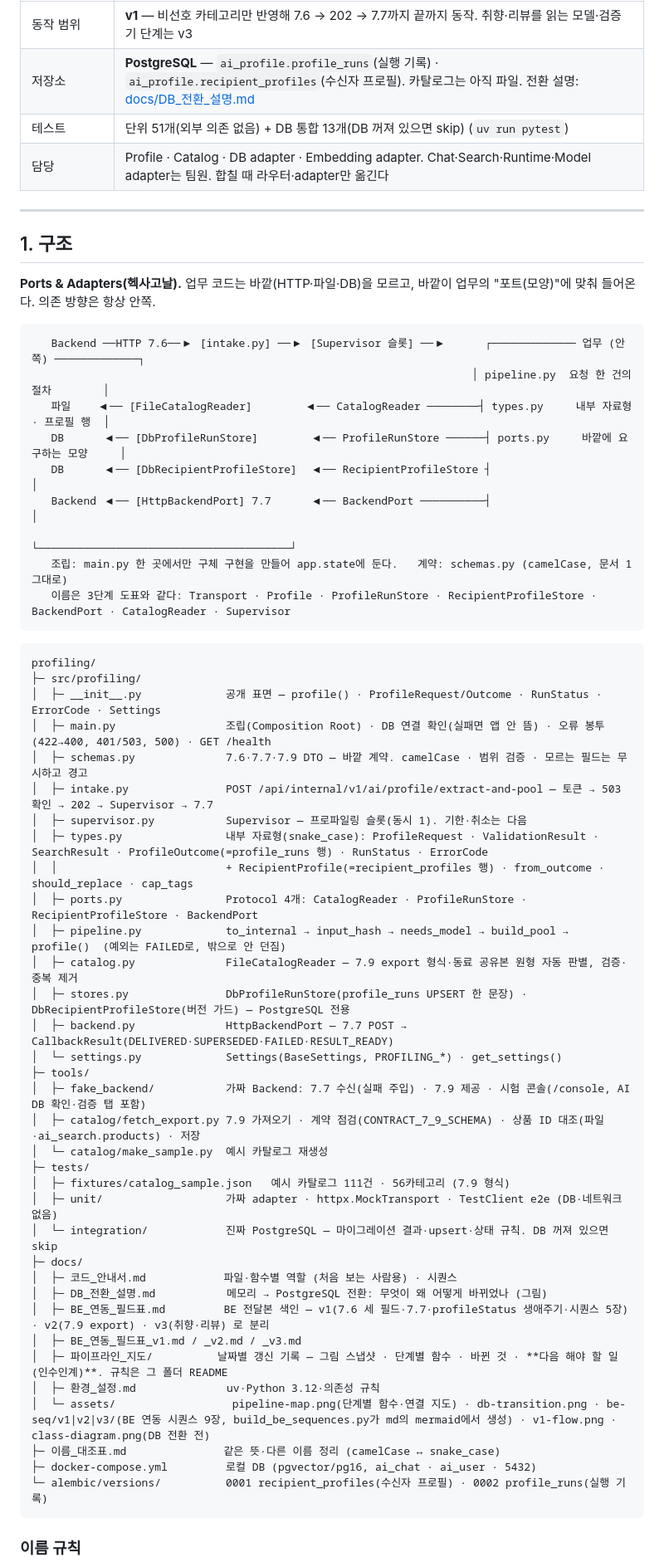
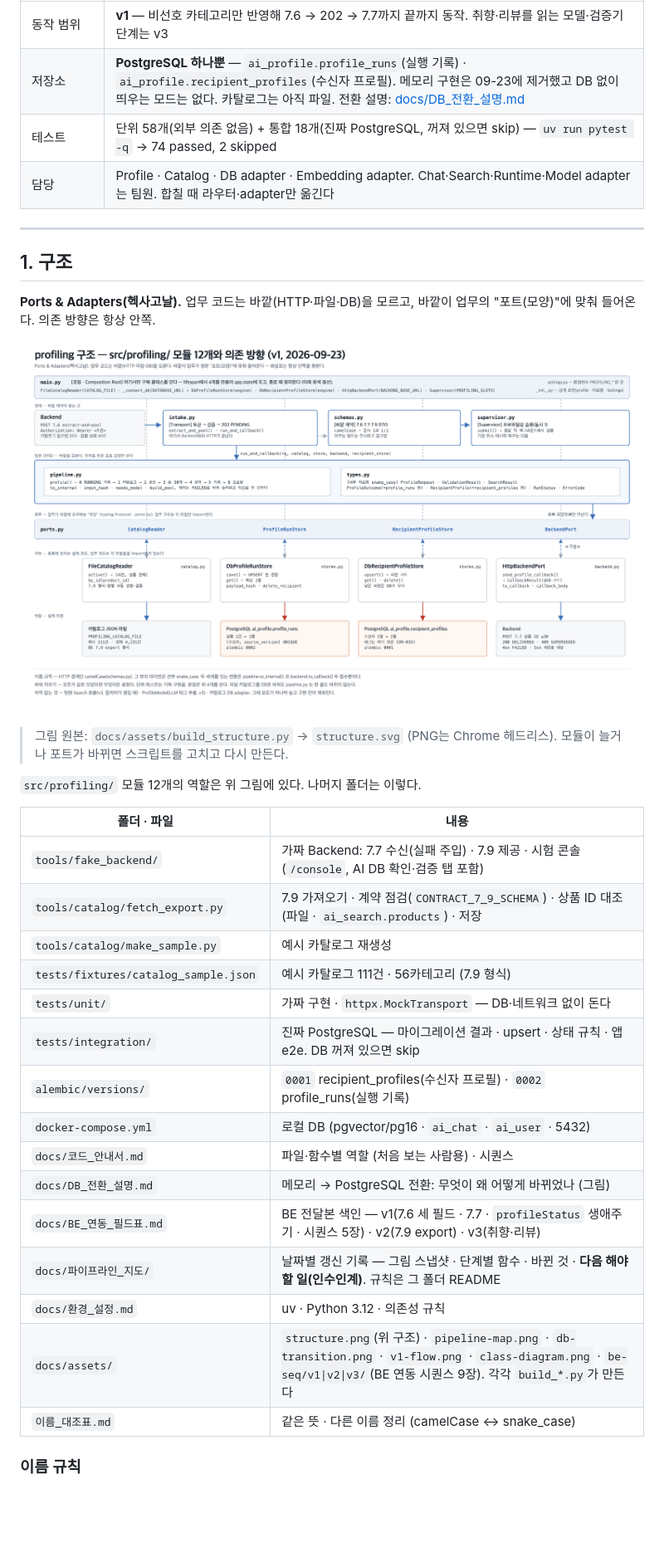
Before and after one commit to 100-hours-a-week/KTB4-12th-AI, a Markdown page: profiling/README.md, the part around one of its changes. Shown at 83% size. Drawn GitHub-style; pictures changed too: profiling/docs/assets/structure.png (added); blank space fills up the shorter version.

Commit message:
docs(profiling): README 구조를 코드블록 → 그림으로 · 현황 숫자 갱신
- docs/assets/build_structure.py 신설 → structure.svg/png
  src/profiling/ 모듈 12개를 조립 · 경계 · 업무 · 포트 · 구현 · 바깥 6층으로,
  의존 방향(항상 안쪽)과 포트 4개가 어느 구현·어느 자원으로 이어지는지 한 장에
- README §1: ASCII 헥사곤 + 파일 트리 코드블록 2개를 그림 1장 + 폴더 표로 교체
- 머리표: 저장소 PostgreSQL 전용 · 테스트 58+18 (74 passed, 2 skipped)
- §5 다음 순서: 파이프라인 지도 §5를 정본으로 가리키고 요약만 남김.
  팀원 Search 호출은 v3로 옮기고, 그 이유(v1은 질의어가 없고 팀원 카탈로그에
  조회수 필드가 없어 09-22 정렬 합의를 못 지킴)를 명시

Co-Authored-By: Claude Opus 5 <noreply@anthropic.com>

````diff
--- a/profiling/README.md
+++ b/profiling/README.md
@@ -6,7 +6,7 @@ Backend가 수신자의 비선호 카테고리·취향 문장·최근 리뷰를
 |---|---|
 | 동작 범위 | **v1** — 비선호 카테고리만 반영해 7.6 → 202 → 7.7까지 끝까지 동작. 취향·리뷰를 읽는 모델·검증기 단계는 v3 |
-| 저장소 | **PostgreSQL** — `ai_profile.profile_runs`(실행 기록) · `ai_profile.recipient_profiles`(수신자 프로필). 카탈로그는 아직 파일. 전환 설명: [docs/DB_전환_설명.md](docs/DB_전환_설명.md) |
-| 테스트 | 단위 51개(외부 의존 없음) + DB 통합 13개(DB 꺼져 있으면 skip) (`uv run pytest`) |
+| 저장소 | **PostgreSQL 하나뿐** — `ai_profile.profile_runs`(실행 기록) · `ai_profile.recipient_profiles`(수신자 프로필). 메모리 구현은 09-23에 제거했고 DB 없이 띄우는 모드는 없다. 카탈로그는 아직 파일. 전환 설명: [docs/DB_전환_설명.md](docs/DB_전환_설명.md) |
+| 테스트 | 단위 58개(외부 의존 없음) + 통합 18개(진짜 PostgreSQL, 꺼져 있으면 skip) — `uv run pytest -q` → 74 passed, 2 skipped |
 | 담당 | Profile · Catalog · DB adapter · Embedding adapter. Chat·Search·Runtime·Model adapter는 팀원. 합칠 때 라우터·adapter만 옮긴다 |
 
 ---
@@ -15,54 +15,30 @@ Backend가 수신자의 비선호 카테고리·취향 문장·최근 리뷰를
 
 **Ports & Adapters(헥사고날).** 업무 코드는 바깥(HTTP·파일·DB)을 모르고, 바깥이 업무의 "포트(모양)"에 맞춰 들어온다. 의존 방향은 항상 안쪽.
 
-```
-   Backend ──HTTP 7.6──▶ [intake.py] ──▶ [Supervisor 슬롯] ──▶      ┌───────────── 업무 (안쪽) ─────────────┐
-                                                                    │ pipeline.py  요청 한 건의 절차        │
-   파일    ◀── [FileCatalogReader]        ◀── CatalogReader ────────┤ types.py     내부 자료형 · 프로필 행  │
-   DB      ◀── [DbProfileRunStore]        ◀── ProfileRunStore ──────┤ ports.py     바깥에 요구하는 모양     │
-   DB      ◀── [DbRecipientProfileStore]  ◀── RecipientProfileStore ┤                                       │
-   Backend ◀── [HttpBackendPort] 7.7      ◀── BackendPort ──────────┤                                       │
-                                                                    └───────────────────────────────────────┘
-   조립: main.py 한 곳에서만 구체 구현을 만들어 app.state에 둔다.   계약: schemas.py (camelCase, 문서 1 그대로)
-   이름은 3단계 도표와 같다: Transport · Profile · ProfileRunStore · RecipientProfileStore · BackendPort · CatalogReader · Supervisor
-```
+![profiling 구조](docs/assets/structure.png)
 
-```
-profiling/
-├─ src/profiling/
-│  ├─ __init__.py             공개 표면 — profile() · ProfileRequest/Outcome · RunStatus · ErrorCode · Settings
-│  ├─ main.py                 조립(Composition Root) · DB 연결 확인(실패면 앱 안 뜸) · 오류 봉투(422→400, 401/503, 500) · GET /health
-│  ├─ schemas.py              7.6·7.7·7.9 DTO — 바깥 계약. camelCase · 범위 검증 · 모르는 필드는 무시하고 경고
-│  ├─ intake.py               POST /api/internal/v1/ai/profile/extract-and-pool — 토큰 → 503 확인 → 202 → Supervisor → 7.7
-│  ├─ supervisor.py           Supervisor — 프로파일링 슬롯(동시 1). 기한·취소는 다음
-│  ├─ types.py                내부 자료형(snake_case): ProfileRequest · ValidationResult · SearchResult · ProfileOutcome(=profile_runs 행) · RunStatus · ErrorCode
-│  │                          + RecipientProfile(=recipient_profiles 행) · from_outcome · should_replace · cap_tags
-│  ├─ ports.py                Protocol 4개: CatalogReader · ProfileRunStore · RecipientProfileStore · BackendPort
-│  ├─ pipeline.py             to_internal → input_hash → needs_model → build_pool → profile()  (예외는 FAILED로, 밖으로 안 던짐)
-│  ├─ catalog.py              FileCatalogReader — 7.9 export 형식·동료 공유본 원형 자동 판별, 검증·중복 제거
-│  ├─ stores.py               DbProfileRunStore(profile_runs UPSERT 한 문장) · DbRecipientProfileStore(버전 가드) — PostgreSQL 전용
-│  ├─ backend.py              HttpBackendPort — 7.7 POST → CallbackResult(DELIVERED·SUPERSEDED·FAILED·RESULT_READY)
-│  └─ settings.py             Settings(BaseSettings, PROFILING_*) · get_settings()
-├─ tools/
-│  ├─ fake_backend/           가짜 Backend: 7.7 수신(실패 주입) · 7.9 제공 · 시험 콘솔(/console, AI DB 확인·검증 탭 포함)
-│  ├─ catalog/fetch_export.py 7.9 가져오기 · 계약 점검(CONTRACT_7_9_SCHEMA) · 상품 ID 대조(파일·ai_search.products) · 저장
-│  └─ catalog/make_sample.py  예시 카탈로그 재생성
-├─ tests/
-│  ├─ fixtures/catalog_sample.json   예시 카탈로그 111건 · 56카테고리 (7.9 형식)
-│  ├─ unit/                   가짜 adapter · httpx.MockTransport · TestClient e2e (DB·네트워크 없음)
-│  └─ integration/            진짜 PostgreSQL — 마이그레이션 결과·upsert·상태 규칙. DB 꺼져 있으면 skip
-├─ docs/
-│  ├─ 코드_안내서.md            파일·함수별 역할 (처음 보는 사람용) · 시퀀스
-│  ├─ DB_전환_설명.md           메모리 → PostgreSQL 전환: 무엇이 왜 어떻게 바뀌었나 (그림)
-│  ├─ BE_연동_필드표.md         BE 전달본 색인 — v1(7.6 세 필드·7.7·profileStatus 생애주기·시퀀스 5장) · v2(7.9 export) · v3(취향·리뷰) 로 분리
-│  ├─ BE_연동_필드표_v1.md / _v2.md / _v3.md
-│  ├─ 파이프라인_지도/          날짜별 갱신 기록 — 그림 스냅샷 · 단계별 함수 · 바뀐 것 · **다음 해야 할 일(인수인계)**. 규칙은 그 폴더 README
-│  ├─ 환경_설정.md              uv·Python 3.12·의존성 규칙
-│  └─ assets/                  pipeline-map.png(단계별 함수·연결 지도) · db-transition.png · be-seq/v1|v2|v3/(BE 연동 시퀀스 9장, build_be_sequences.py가 md의 mermaid에서 생성) · v1-flow.png · class-diagram.png(DB 전환 전)
-├─ 이름_대조표.md               같은 뜻·다른 이름 정리 (camelCase ↔ snake_case)
-├─ docker-compose.yml         로컬 DB (pgvector/pg16, ai_chat · ai_user · 5432)
-└─ alembic/versions/          0001 recipient_profiles(수신자 프로필) · 0002 profile_runs(실행 기록)
-```
+> 그림 원본: `docs/assets/build_structure.py` → `structure.svg` (PNG는 Chrome 헤드리스). 모듈이 늘거나 포트가 바뀌면 스크립트를 고치고 다시 만든다.
+
+`src/profiling/` 모듈 12개의 역할은 위 그림에 있다. 나머지 폴더는 이렇다.
+
+| 폴더 · 파일 | 내용 |
+|---|---|
+| `tools/fake_backend/` | 가짜 Backend: 7.7 수신(실패 주입) · 7.9 제공 · 시험 콘솔(`/console`, AI DB 확인·검증 탭 포함) |
+| `tools/catalog/fetch_export.py` | 7.9 가져오기 · 계약 점검(`CONTRACT_7_9_SCHEMA`) · 상품 ID 대조(파일 · `ai_search.products`) · 저장 |
+| `tools/catalog/make_sample.py` | 예시 카탈로그 재생성 |
+| `tests/fixtures/catalog_sample.json` | 예시 카탈로그 111건 · 56카테고리 (7.9 형식) |
+| `tests/unit/` | 가짜 구현 · `httpx.MockTransport` — DB·네트워크 없이 돈다 |
+| `tests/integration/` | 진짜 PostgreSQL — 마이그레이션 결과 · upsert · 상태 규칙 · 앱 e2e. DB 꺼져 있으면 skip |
+| `alembic/versions/` | `0001` recipient_profiles(수신자 프로필) · `0002` profile_runs(실행 기록) |
+| `docker-compose.yml` | 로컬 DB (pgvector/pg16 · `ai_chat` · `ai_user` · 5432) |
+| `docs/코드_안내서.md` | 파일·함수별 역할 (처음 보는 사람용) · 시퀀스 |
+| `docs/DB_전환_설명.md` | 메모리 → PostgreSQL 전환: 무엇이 왜 어떻게 바뀌었나 (그림) |
+| `docs/BE_연동_필드표.md` | BE 전달본 색인 — v1(7.6 세 필드 · 7.7 · `profileStatus` 생애주기 · 시퀀스 5장) · v2(7.9 export) · v3(취향·리뷰) |
+| `docs/파이프라인_지도/` | 날짜별 갱신 기록 — 그림 스냅샷 · 단계별 함수 · 바뀐 것 · **다음 해야 할 일(인수인계)**. 규칙은 그 폴더 README |
+| `docs/환경_설정.md` | uv · Python 3.12 · 의존성 규칙 |
+| `docs/assets/` | `structure.png`(위 구조) · `pipeline-map.png` · `db-transition.png` · `v1-flow.png` · `class-diagram.png` · `be-seq/v1\|v2\|v3/`(BE 연동 시퀀스 9장). 각각 `build_*.py`가 만든다 |
+| `이름_대조표.md` | 같은 뜻 · 다른 이름 정리 (camelCase ↔ snake_case) |
+
 
 ### 이름 규칙
 - **HTTP 경계만 camelCase** (`schemas.py`, fake_backend) — 문서 1과 1:1.
````
Also changed, not shown: other parts of profiling/README.md (+16 -10 lines), 2 other files.
